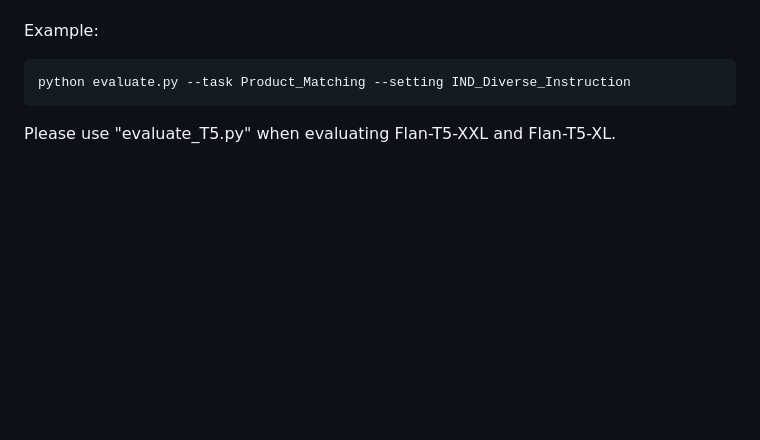
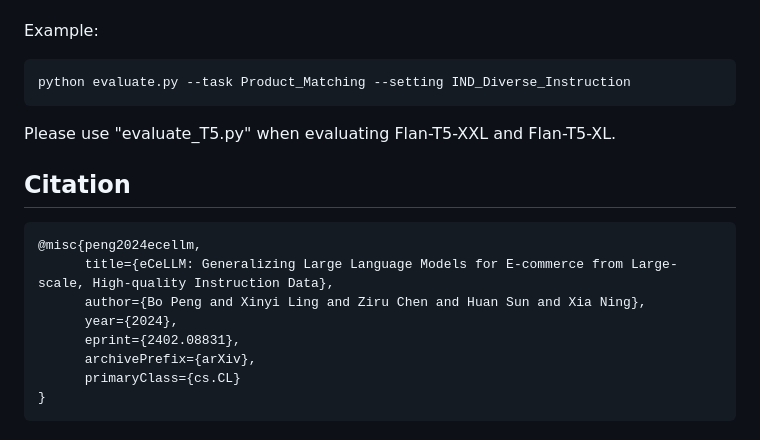
Before and after one commit to ninglab/eCeLLM, a Markdown page: README.md, the part around the change. Rendered like a GitHub page; blank space fills up the shorter version.

````diff
--- a/README.md
+++ b/README.md
@@ -88,3 +88,15 @@ python evaluate.py --task Product_Matching --setting IND_Diverse_Instruction
 ```
 
 Please use "evaluate_T5.py" when evaluating Flan-T5-XXL and Flan-T5-XL.
+
+## Citation
+```bibtex
+@misc{peng2024ecellm,
+      title={eCeLLM: Generalizing Large Language Models for E-commerce from Large-scale, High-quality Instruction Data},
+      author={Bo Peng and Xinyi Ling and Ziru Chen and Huan Sun and Xia Ning},
+      year={2024},
+      eprint={2402.08831},
+      archivePrefix={arXiv},
+      primaryClass={cs.CL}
+}
+```
````
